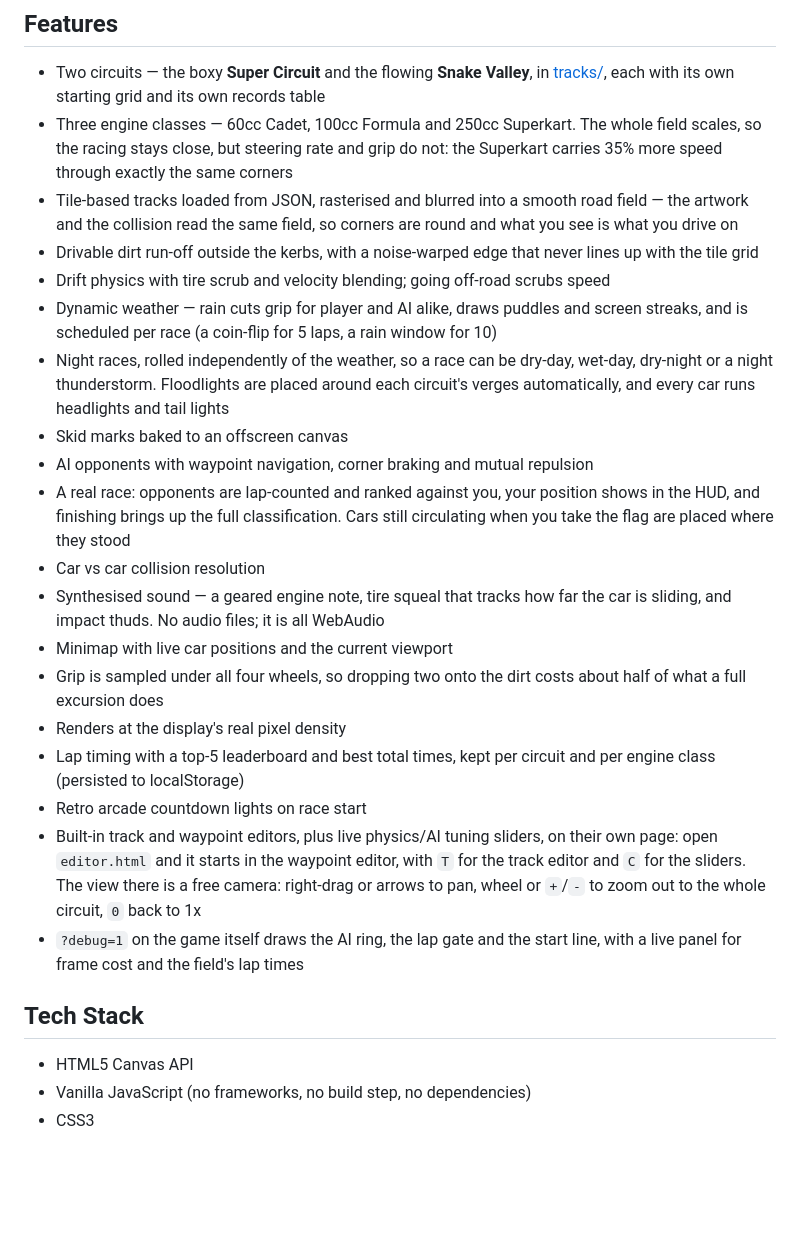
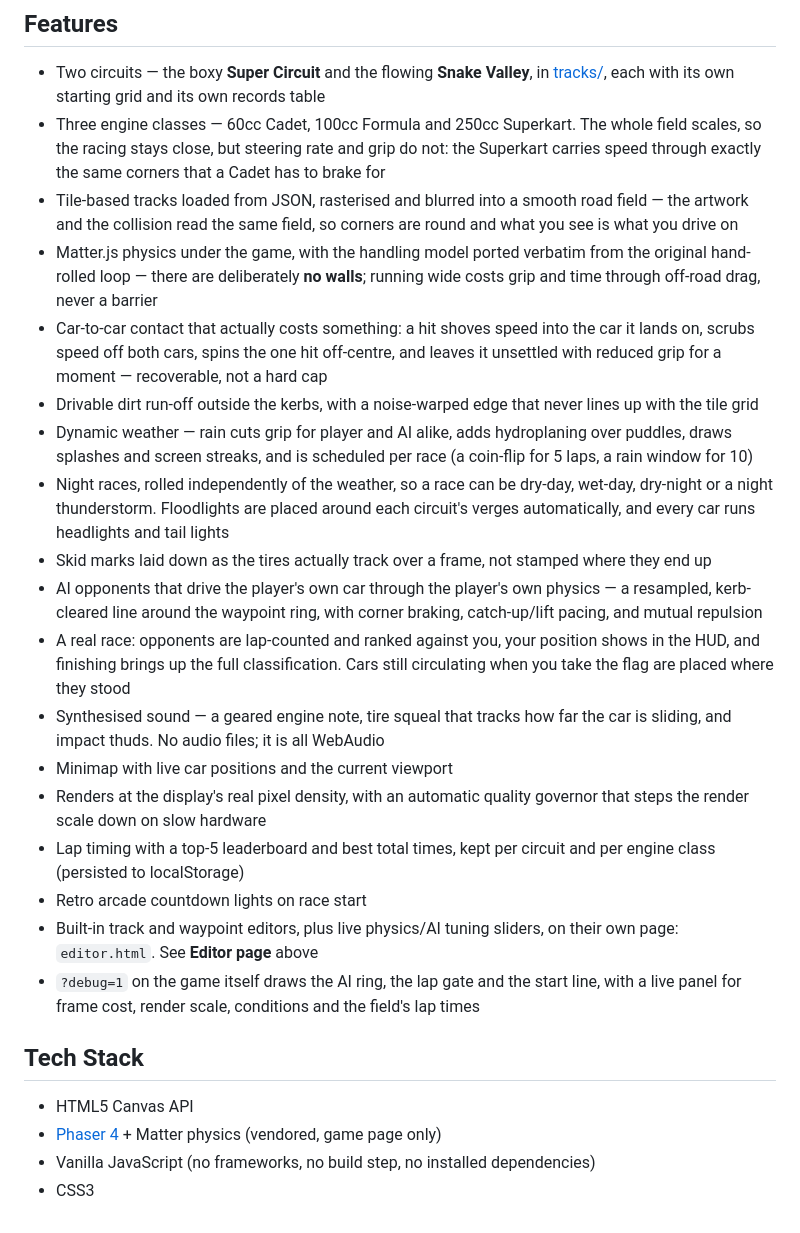
Before and after one commit to v-p-m/canvas-cruiser, a Markdown page: README.md, the part around one of its changes. GitHub-like rendering; blank space fills up the shorter version.

```diff
--- a/README.md
+++ b/README.md
@@ -52,44 +82,51 @@ missing or malformed the game falls back to a built-in roll.
   table
 - Three engine classes — 60cc Cadet, 100cc Formula and 250cc Superkart. The
   whole field scales, so the racing stays close, but steering rate and grip do
-  not: the Superkart carries 35% more speed through exactly the same corners
+  not: the Superkart carries speed through exactly the same corners that a
+  Cadet has to brake for
 - Tile-based tracks loaded from JSON, rasterised and blurred into a
   smooth road field — the artwork and the collision read the same field, so
   corners are round and what you see is what you drive on
+- Matter.js physics under the game, with the handling model ported verbatim
+  from the original hand-rolled loop — there are deliberately **no walls**;
+  running wide costs grip and time through off-road drag, never a barrier
+- Car-to-car contact that actually costs something: a hit shoves speed into
+  the car it lands on, scrubs speed off both cars, spins the one hit
+  off-centre, and leaves it unsettled with reduced grip for a moment —
+  recoverable, not a hard cap
 - Drivable dirt run-off outside the kerbs, with a noise-warped edge that never
   lines up with the tile grid
-- Drift physics with tire scrub and velocity blending; going off-road scrubs speed
-- Dynamic weather — rain cuts grip for player and AI alike, draws puddles and
-  screen streaks, and is scheduled per race (a coin-flip for 5 laps, a rain
-  window for 10)
+- Dynamic weather — rain cuts grip for player and AI alike, adds hydroplaning
+  over puddles, draws splashes and screen streaks, and is scheduled per race
+  (a coin-flip for 5 laps, a rain window for 10)
 - Night races, rolled independently of the weather, so a race can be dry-day,
   wet-day, dry-night or a night thunderstorm. Floodlights are placed around
   each circuit's verges automatically, and every car runs headlights and tail
   lights
-- Skid marks baked to an offscreen canvas
-- AI opponents with waypoint navigation, corner braking and mutual repulsion
+- Skid marks laid down as the tires actually track over a frame, not stamped
+  where they end up
+- AI opponents that drive the player's own car through the player's own
+  physics — a resampled, kerb-cleared line around the waypoint ring, with
+  corner braking, catch-up/lift pacing, and mutual repulsion
 - A real race: opponents are lap-counted and ranked against you, your position
   shows in the HUD, and finishing brings up the full classification. Cars still
   circulating when you take the flag are placed where they stood
-- Car vs car collision resolution
 - Synthesised sound — a geared engine note, tire squeal that tracks how far the
   car is sliding, and impact thuds. No audio files; it is all WebAudio
 - Minimap with live car positions and the current viewport
-- Grip is sampled under all four wheels, so dropping two onto the dirt costs
-  about half of what a full excursion does
-- Renders at the display's real pixel density
+- Renders at the display's real pixel density, with an automatic quality
+  governor that steps the render scale down on slow hardware
 - Lap timing with a top-5 leaderboard and best total times, kept per circuit
   and per engine class (persisted to localStorage)
 - Retro arcade countdown lights on race start
 - Built-in track and waypoint editors, plus live physics/AI tuning sliders, on
-  their own page: open `editor.html` and it starts in the waypoint editor, with
-  `T` for the track editor and `C` for the sliders. The view there is a free
-  camera: right-drag or arrows to pan, wheel or `+`/`-` to zoom out to the whole
-  circuit, `0` back to 1x
+  their own page: `editor.html`. See **Editor page** above
 - `?debug=1` on the game itself draws the AI ring, the lap gate and the start
-  line, with a live panel for frame cost and the field's lap times
+  line, with a live panel for frame cost, render scale, conditions and the
+  field's lap times
 
 ## Tech Stack
 - HTML5 Canvas API
-- Vanilla JavaScript (no frameworks, no build step, no dependencies)
+- [Phaser 4](vendor/phaser.min.js) + Matter physics (vendored, game page only)
+- Vanilla JavaScript (no frameworks, no build step, no installed dependencies)
 - CSS3
```
Also changed, not shown: other parts of README.md (+37 -7 lines).
